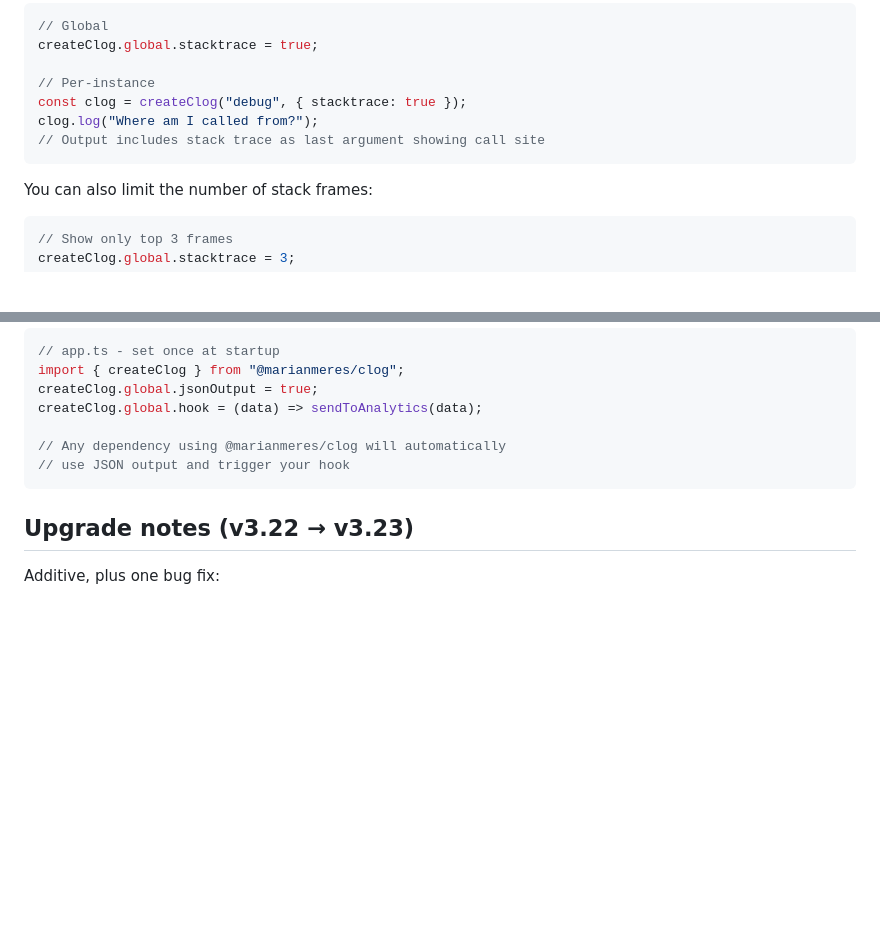
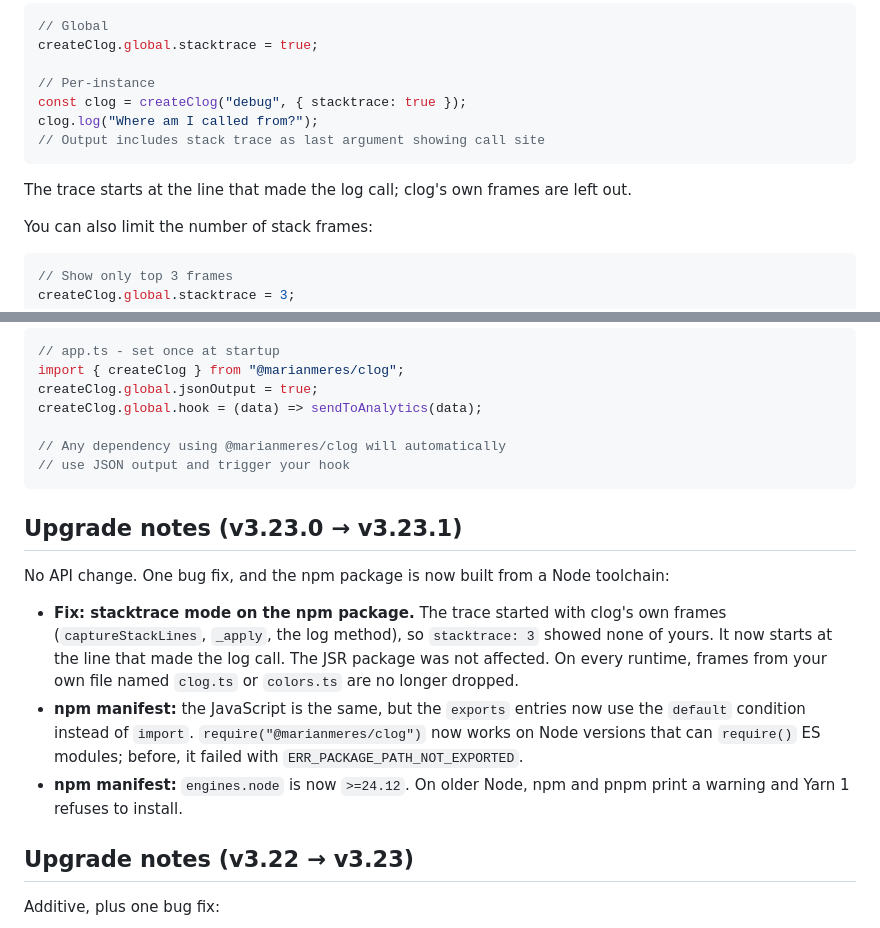
Before and after one commit to marianmeres/clog, a Markdown page: README.md, 2 parts joined by grey strips. Rendered like a GitHub page; blank space fills up the shorter version.

````diff
--- a/README.md
+++ b/README.md
@@ -532,6 +532,8 @@ clog.log("Where am I called from?");
 // Output includes stack trace as last argument showing call site
 ```
 
+The trace starts at the line that made the log call; clog's own frames are left out.
+
 You can also limit the number of stack frames:
 
 ```typescript
@@ -958,6 +960,14 @@ createClog.global.hook = (data) => sendToAnalytics(data);
 // use JSON output and trigger your hook
 ```
 
+## Upgrade notes (v3.23.0 → v3.23.1)
+
+No API change. One bug fix, and the npm package is now built from a Node toolchain:
+
+- **Fix: stacktrace mode on the npm package.** The trace started with clog's own frames (`captureStackLines`, `_apply`, the log method), so `stacktrace: 3` showed none of yours. It now starts at the line that made the log call. The JSR package was not affected. On every runtime, frames from your own file named `clog.ts` or `colors.ts` are no longer dropped.
+- **npm manifest:** the JavaScript is the same, but the `exports` entries now use the `default` condition instead of `import`. `require("@marianmeres/clog")` now works on Node versions that can `require()` ES modules; before, it failed with `ERR_PACKAGE_PATH_NOT_EXPORTED`.
+- **npm manifest:** `engines.node` is now `>=24.12`. On older Node, npm and pnpm print a warning and Yarn 1 refuses to install.
+
 ## Upgrade notes (v3.22 → v3.23)
 
 Additive, plus one bug fix:
````
Also changed, not shown: AGENTS.md (+16 -16 lines), API.md (+3 -1 lines).
